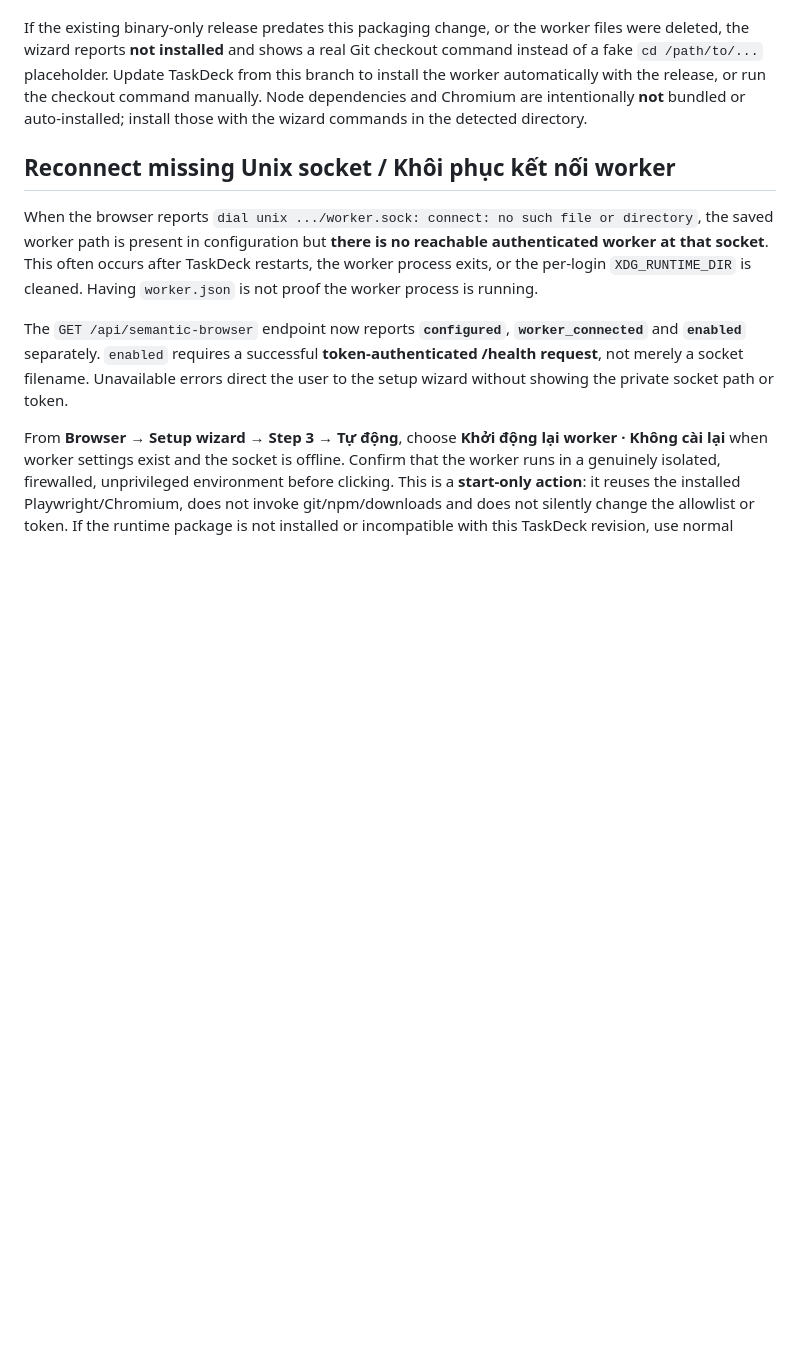
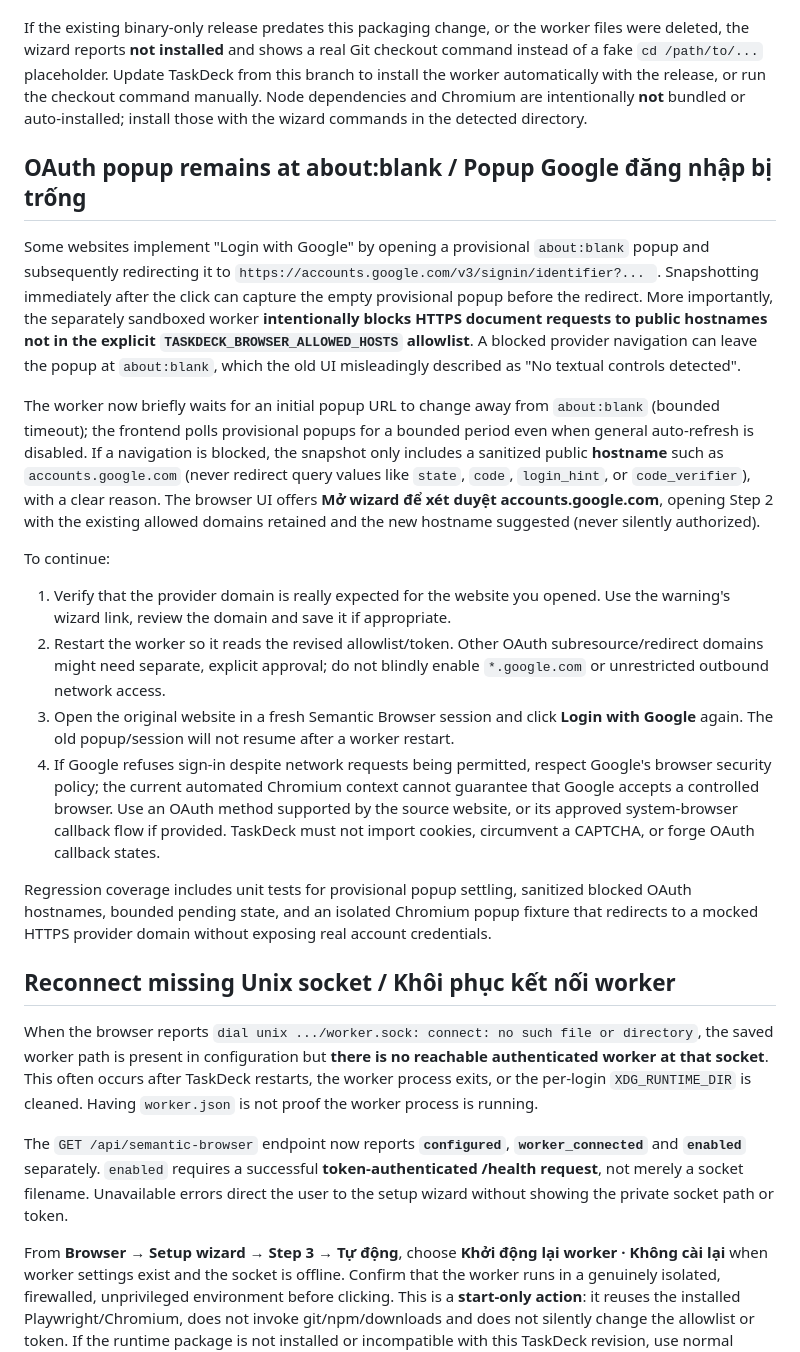
Before and after one commit to hacrot3000/PatchAndCollectionToolForAI, a Markdown page: vscode_tasks_menu_go/browser-worker/README.md, the part around the change. Rendered like a GitHub page; blank space fills up the shorter version.

Commit message:
docs(browser): explain provisional Google OAuth popup, blocked host diagnostics and explicit allowlist approval

```diff
--- a/vscode_tasks_menu_go/browser-worker/README.md
+++ b/vscode_tasks_menu_go/browser-worker/README.md
@@ -20,6 +20,20 @@
 On **new TaskDeck global installations/self-updates**, the installer includes the optional worker runtime in the same release directory as the TaskDeck executable (e.g. the active TaskDeck release's `browser-worker/` folder). The setup wizard locates the actual worker folder by checking the **resolved executable path first**, then the checkout/current working directory and configured workspace. It validates the worker package identity and required runtime files. No absolute path has to be entered manually.
 
 If the existing binary-only release predates this packaging change, or the worker files were deleted, the wizard reports **not installed** and shows a real Git checkout command instead of a fake `cd /path/to/...` placeholder. Update TaskDeck from this branch to install the worker automatically with the release, or run the checkout command manually. Node dependencies and Chromium are intentionally **not** bundled or auto-installed; install those with the wizard commands in the detected directory.
+
+## OAuth popup remains at about:blank / Popup Google đăng nhập bị trống
+
+Some websites implement "Login with Google" by opening a provisional `about:blank` popup and subsequently redirecting it to `https://accounts.google.com/v3/signin/identifier?... `. Snapshotting immediately after the click can capture the empty provisional popup before the redirect. More importantly, the separately sandboxed worker **intentionally blocks HTTPS document requests to public hostnames not in the explicit `TASKDECK_BROWSER_ALLOWED_HOSTS` allowlist**. A blocked provider navigation can leave the popup at `about:blank`, which the old UI misleadingly described as "No textual controls detected".
+
+The worker now briefly waits for an initial popup URL to change away from `about:blank` (bounded timeout); the frontend polls provisional popups for a bounded period even when general auto-refresh is disabled. If a navigation is blocked, the snapshot only includes a sanitized public **hostname** such as `accounts.google.com` (never redirect query values like `state`, `code`, `login_hint`, or `code_verifier`), with a clear reason. The browser UI offers **Mở wizard để xét duyệt accounts.google.com**, opening Step 2 with the existing allowed domains retained and the new hostname suggested (never silently authorized).
+
+To continue:
+1. Verify that the provider domain is really expected for the website you opened. Use the warning's wizard link, review the domain and save it if appropriate.
+2. Restart the worker so it reads the revised allowlist/token. Other OAuth subresource/redirect domains might need separate, explicit approval; do not blindly enable `*.google.com` or unrestricted outbound network access.
+3. Open the original website in a fresh Semantic Browser session and click **Login with Google** again. The old popup/session will not resume after a worker restart.
+4. If Google refuses sign-in despite network requests being permitted, respect Google's browser security policy; the current automated Chromium context cannot guarantee that Google accepts a controlled browser. Use an OAuth method supported by the source website, or its approved system-browser callback flow if provided. TaskDeck must not import cookies, circumvent a CAPTCHA, or forge OAuth callback states.
+
+Regression coverage includes unit tests for provisional popup settling, sanitized blocked OAuth hostnames, bounded pending state, and an isolated Chromium popup fixture that redirects to a mocked HTTPS provider domain without exposing real account credentials.
 
 ## Reconnect missing Unix socket / Khôi phục kết nối worker
 
```
